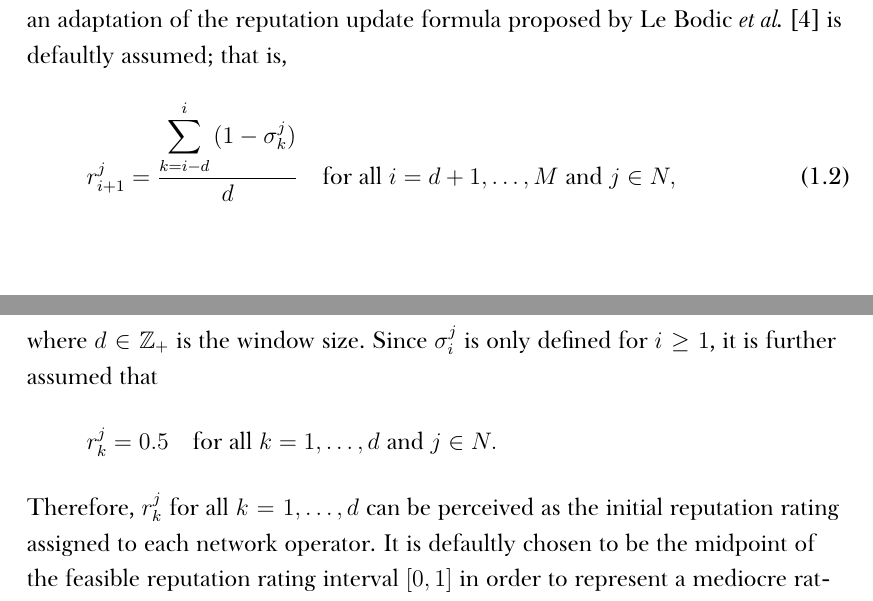
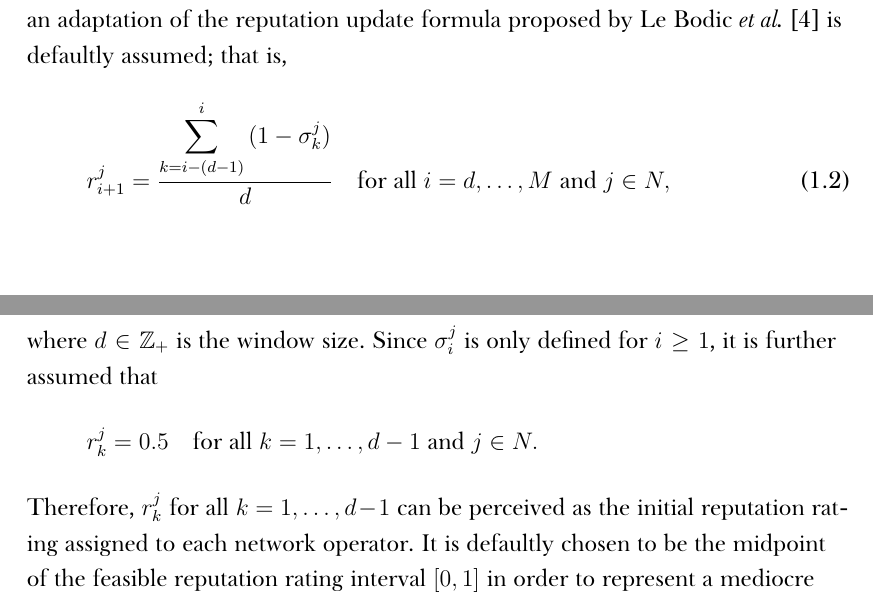
Before and after one commit to kubkon/Thesis, a LaTeX thesis (Thesis.tex, which reads 3/Dynamics-DMP.tex): two parts of pages 7 and 8 of 10, joined at a grey line, cut so that both start at the same text. Compiled offline with XeLaTeX; a missing font is replaced by an installed copy or a similar font.

Commit message:
Fix notation of Le Bodic's reputation update eq.

```diff
--- a/3/Dynamics-DMP.tex
+++ b/3/Dynamics-DMP.tex
@@ -33,13 +33,13 @@ Furthermore, at each stage $i$, each network operator $j$ is characterized by a
 Since any one service request $i$ can be handled by a single network operator $j$, each network operator will be generating a binary sequence of user satisfaction reports over time; that is, a sequence $(\sigma^j_i)$. In turn, this sequence will then be used to compute and update the network operator's reputation rating. Currently, an adaptation of the reputation update formula proposed by Le Bodic \emph{et al.}~\cite{DMLeBodic00} is defaultly assumed; that is,
 \begin{equation}
   \label{eq:def_rep_update_lebodic_dynamic}
-  r^j_{i+1} = \frac{\displaystyle\sum_{k=i-d}^{i}{(1-\sigma^j_k)}}{d} \quad\text{for all }i=d+1,\ldots,M \text{ and }j\in N,
+  r^j_{i+1} = \frac{\displaystyle\sum_{k=i-(d-1)}^{i}{(1-\sigma^j_k)}}{d} \quad\text{for all }i=d,\ldots,M \text{ and }j\in N,
 \end{equation}
 where $d\in \mathbb{Z}_+$ is the window size. Since $\sigma^j_i$ is only defined for $i\ge 1$, it is further assumed that
 \begin{equation*}
-  r^j_k = 0.5 \quad\text{for all }k=1,\ldots,d\text{ and }j\in N.
+  r^j_k = 0.5 \quad\text{for all }k=1,\ldots,d-1\text{ and }j\in N.
 \end{equation*}
-Therefore, $r^j_k$ for all $k=1,\ldots,d$ can be perceived as the initial reputation rating assigned to each network operator. It is defaultly chosen to be the midpoint of the feasible reputation rating interval $[0,1]$ in order to represent a mediocre rating. Futhermore, since every network operator begins with the same initial reputation rating, the reputation rating system is not biased towards any one network operator from the start.
+Therefore, $r^j_k$ for all $k=1,\ldots,d-1$ can be perceived as the initial reputation rating assigned to each network operator. It is defaultly chosen to be the midpoint of the feasible reputation rating interval $[0,1]$ in order to represent a mediocre rating. Futhermore, since every network operator begins with the same initial reputation rating, the reputation rating system is not biased towards any one network operator from the start.
 
 Let $\mathds{1}^j_i$ be an indicator variable for network operator $j$ when service request $s_i$ is being auctioned such that
 \begin{equation}
```
